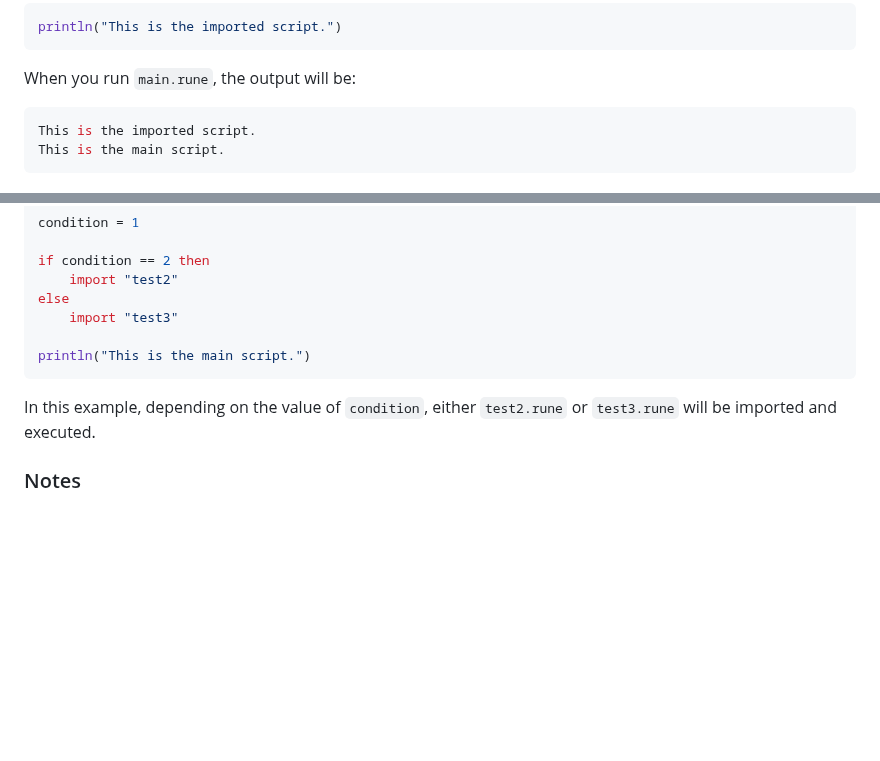
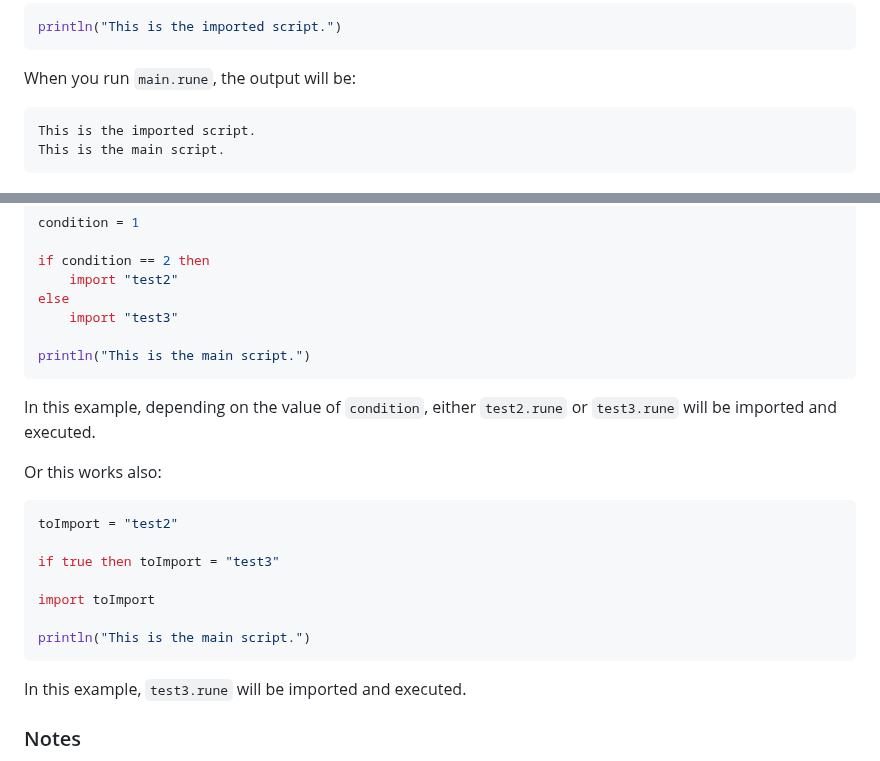
Before and after one commit to RednibCoding/rune-lang, a Markdown page: README.md, 2 parts joined by grey strips. GitHub-like rendering; blank space fills up the shorter version.

````diff
--- a/README.md
+++ b/README.md
@@ -129,7 +129,7 @@ println("This is the imported script.")
 ```
 
 When you run `main.rune`, the output will be:
-```js
+```
 This is the imported script.
 This is the main script.
 ```
@@ -146,7 +146,20 @@ else
 
 println("This is the main script.")
 ```
+
 In this example, depending on the value of `condition`, either `test2.rune` or `test3.rune` will be imported and executed.
+
+Or this works also:
+```js
+toImport = "test2"
+
+if true then toImport = "test3"
+
+import toImport
+
+println("This is the main script.")
+```
+In this example, `test3.rune` will be imported and executed.
 
 ### Notes
 - All imports share the same global scope, meaning variables and functions defined in the imported script are accessible in the main script and vice versa.
````
